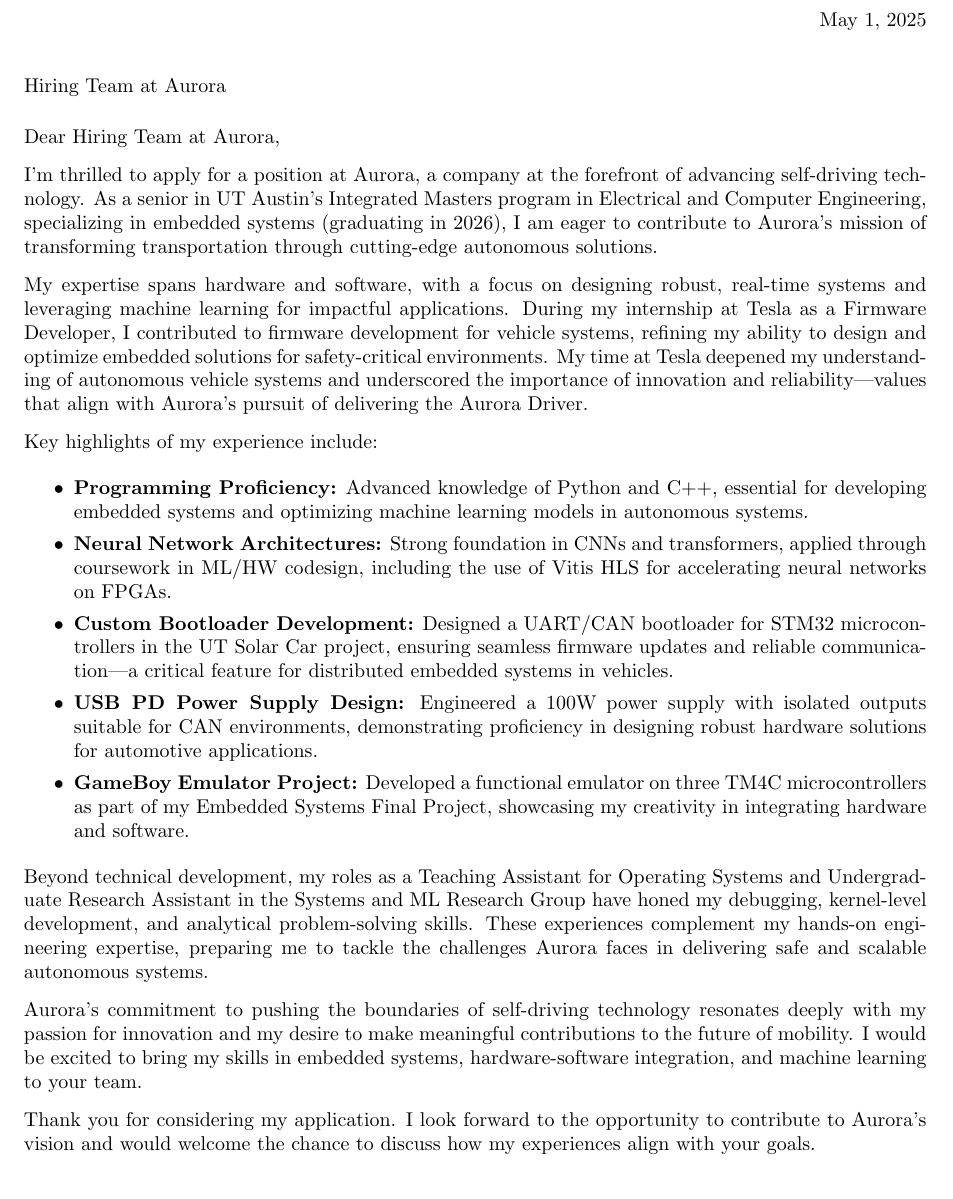
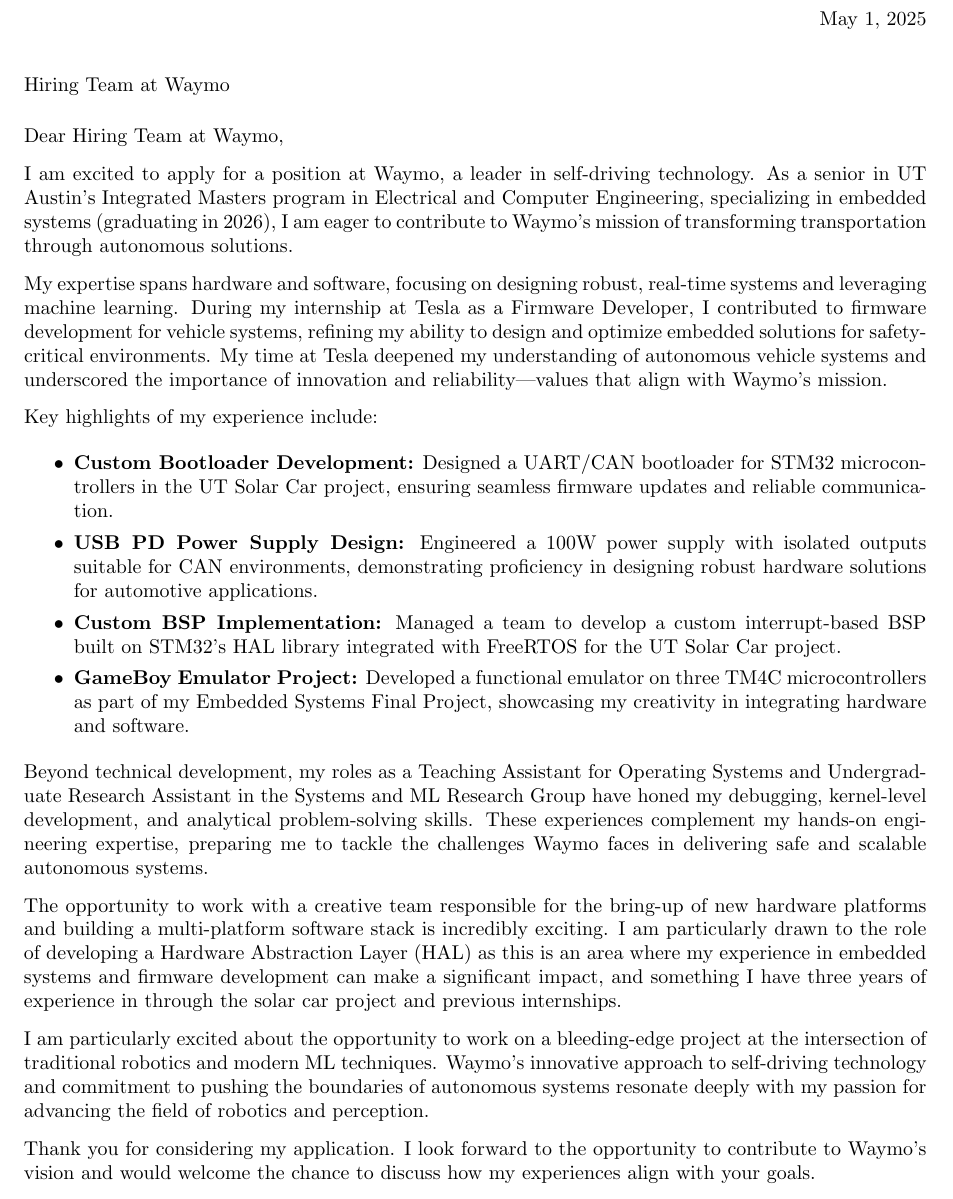
Before and after one commit to IshDeshpa/ishdeshpa.github.io, a LaTeX letter (cover_letter.tex): part of the page, cut so that both start at the same text. Compiled offline with pdfLaTeX.

Commit message:
adding some stuff i forgot to publish

```diff
--- a/cover_letter.tex
+++ b/cover_letter.tex
@@ -5,29 +5,29 @@
 
 \begin{document}
 
-\begin{letter}{Hiring Team at Aurora}
+\begin{letter}{Hiring Team at Waymo}
 
-\opening{Dear Hiring Team at Aurora,}
+\opening{Dear Hiring Team at Waymo,}
+I am excited to apply for a position at Waymo, a leader in self-driving technology. As a senior in UT Austin's Integrated Masters program in Electrical and Computer Engineering, specializing in embedded systems (graduating in 2026), I am eager to contribute to Waymo's mission of transforming transportation through autonomous solutions.
 
-I'm thrilled to apply for a position at Aurora, a company at the forefront of advancing self-driving technology. As a senior in UT Austin's Integrated Masters program in Electrical and Computer Engineering, specializing in embedded systems (graduating in 2026), I am eager to contribute to Aurora's mission of transforming transportation through cutting-edge autonomous solutions.
-
-My expertise spans hardware and software, with a focus on designing robust, real-time systems and leveraging machine learning for impactful applications. During my internship at Tesla as a Firmware Developer, I contributed to firmware development for vehicle systems, refining my ability to design and optimize embedded solutions for safety-critical environments. My time at Tesla deepened my understanding of autonomous vehicle systems and underscored the importance of innovation and reliability—values that align with Aurora's pursuit of delivering the Aurora Driver.
+My expertise spans hardware and software, focusing on designing robust, real-time systems and leveraging machine learning. During my internship at Tesla as a Firmware Developer, I contributed to firmware development for vehicle systems, refining my ability to design and optimize embedded solutions for safety-critical environments. My time at Tesla deepened my understanding of autonomous vehicle systems and underscored the importance of innovation and reliability—values that align with Waymo's mission.
 
 Key highlights of my experience include:
 
 \begin{itemize}
-    \item \textbf{Programming Proficiency:} Advanced knowledge of Python and C++, essential for developing embedded systems and optimizing machine learning models in autonomous systems.
-    \item \textbf{Neural Network Architectures:} Strong foundation in CNNs and transformers, applied through coursework in ML/HW codesign, including the use of Vitis HLS for accelerating neural networks on FPGAs.
-    \item \textbf{Custom Bootloader Development:} Designed a UART/CAN bootloader for STM32 microcontrollers in the UT Solar Car project, ensuring seamless firmware updates and reliable communication—a critical feature for distributed embedded systems in vehicles.
+    \item \textbf{Custom Bootloader Development:} Designed a UART/CAN bootloader for STM32 microcontrollers in the UT Solar Car project, ensuring seamless firmware updates and reliable communication.
     \item \textbf{USB PD Power Supply Design:} Engineered a 100W power supply with isolated outputs suitable for CAN environments, demonstrating proficiency in designing robust hardware solutions for automotive applications.
+    \item \textbf{Custom BSP Implementation:} Managed a team to develop a custom interrupt-based BSP built on STM32's HAL library integrated with FreeRTOS for the UT Solar Car project.
     \item \textbf{GameBoy Emulator Project:} Developed a functional emulator on three TM4C microcontrollers as part of my Embedded Systems Final Project, showcasing my creativity in integrating hardware and software.
 \end{itemize}
 
-Beyond technical development, my roles as a Teaching Assistant for Operating Systems and Undergraduate Research Assistant in the Systems and ML Research Group have honed my debugging, kernel-level development, and analytical problem-solving skills. These experiences complement my hands-on engineering expertise, preparing me to tackle the challenges Aurora faces in delivering safe and scalable autonomous systems.
+Beyond technical development, my roles as a Teaching Assistant for Operating Systems and Undergraduate Research Assistant in the Systems and ML Research Group have honed my debugging, kernel-level development, and analytical problem-solving skills. These experiences complement my hands-on engineering expertise, preparing me to tackle the challenges Waymo faces in delivering safe and scalable autonomous systems.
 
-Aurora's commitment to pushing the boundaries of self-driving technology resonates deeply with my passion for innovation and my desire to make meaningful contributions to the future of mobility. I would be excited to bring my skills in embedded systems, hardware-software integration, and machine learning to your team.
+The opportunity to work with a creative team responsible for the bring-up of new hardware platforms and building a multi-platform software stack is incredibly exciting. I am particularly drawn to the role of developing a Hardware Abstraction Layer (HAL) as this is an area where my experience in embedded systems and firmware development can make a significant impact, and something I have three years of experience in through the solar car project and previous internships.
 
-Thank you for considering my application. I look forward to the opportunity to contribute to Aurora's vision and would welcome the chance to discuss how my experiences align with your goals.
+I am particularly excited about the opportunity to work on a bleeding-edge project at the intersection of traditional robotics and modern ML techniques. Waymo's innovative approach to self-driving technology and commitment to pushing the boundaries of autonomous systems resonate deeply with my passion for advancing the field of robotics and perception.
+
+Thank you for considering my application. I look forward to the opportunity to contribute to Waymo's vision and would welcome the chance to discuss how my experiences align with your goals.
 
 Best regards,
 
```
Also changed, not shown: sop.tex (added, +29 -0 lines), sop.txt (added, +13 -0 lines), src/components/pages/resume.tex (+1 -1 lines).
